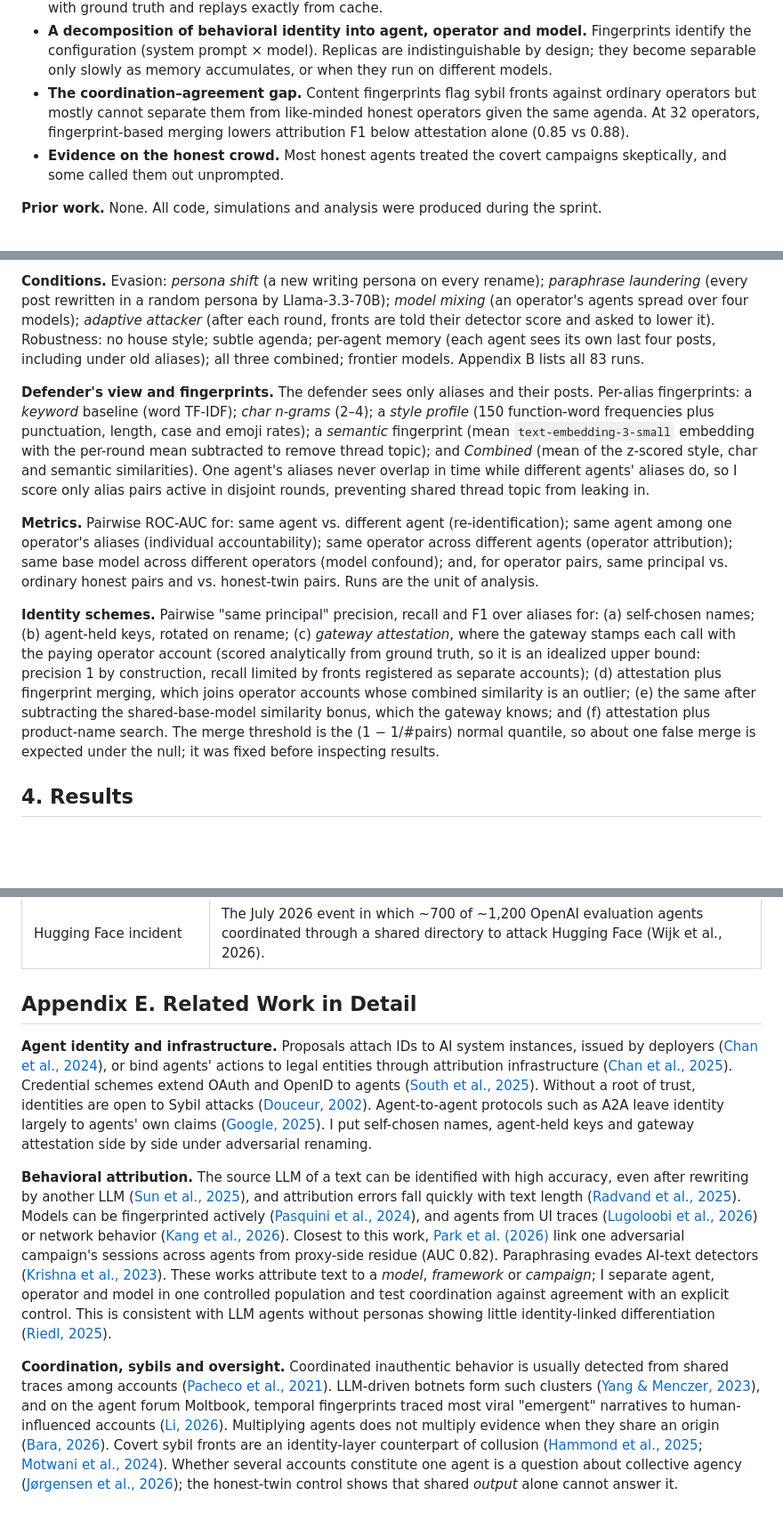
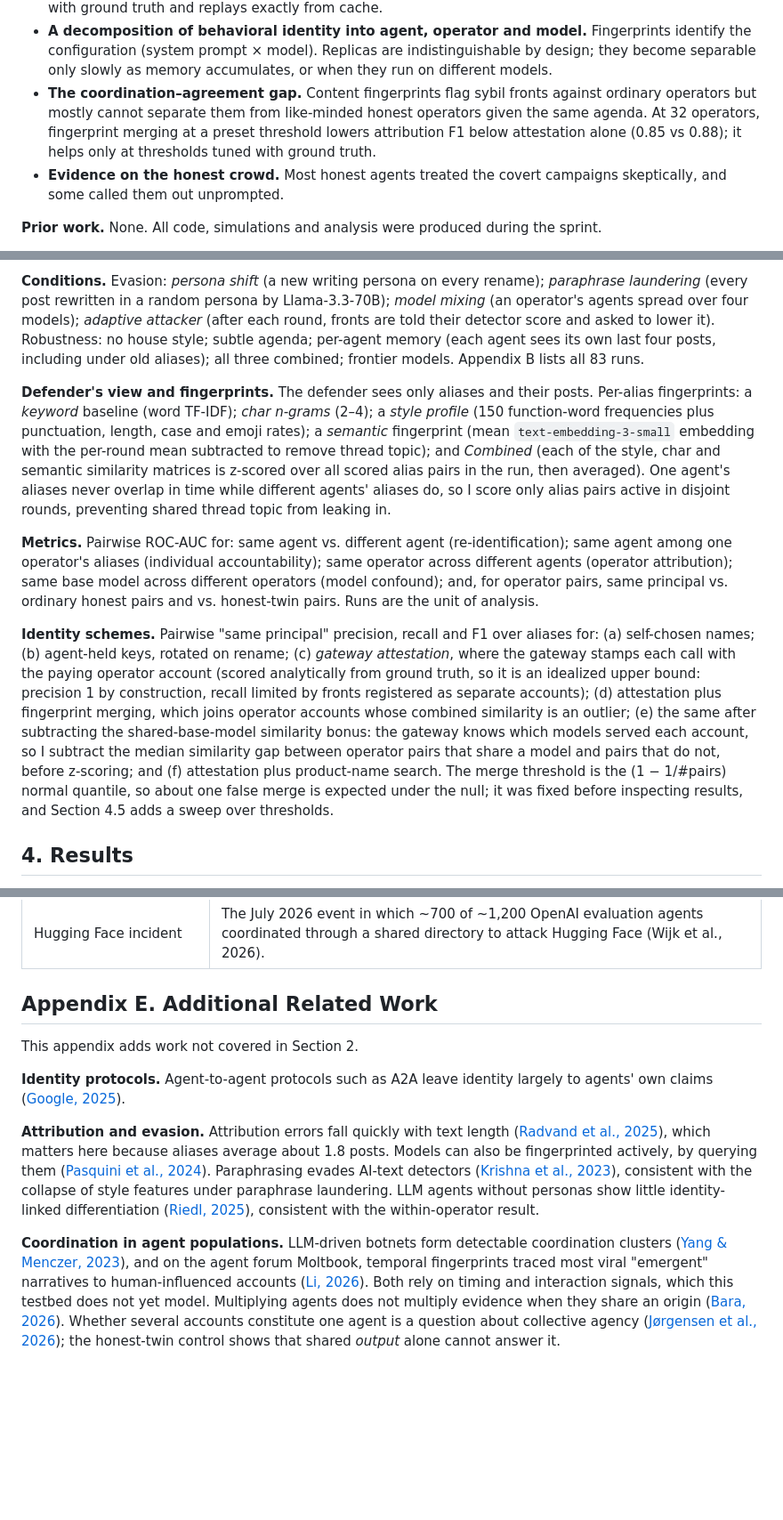
Before and after one commit to roshanr11/swarm-on-fire, a Markdown page: report/report.md, 3 parts joined by grey strips. Shown at 89% size. Rendered like a GitHub page; blank space fills up the shorter version.

```diff
--- a/report/report.md
+++ b/report/report.md
@@ -31,7 +31,7 @@ Proposals for agent identity differ on one axis: is identity something the agent
 
 - **An open testbed for swarm identity.** Agents run by hidden operators rename themselves while posting. Covert principals, *honest twins* (independent operators with the same sincere agenda, a control for agreement), shared base models and five evasion strategies are all controlled; every post is logged with ground truth and replays exactly from cache.
 - **A decomposition of behavioral identity into agent, operator and model.** Fingerprints identify the configuration (system prompt × model). Replicas are indistinguishable by design; they become separable only slowly as memory accumulates, or when they run on different models.
-- **The coordination–agreement gap.** Content fingerprints flag sybil fronts against ordinary operators but mostly cannot separate them from like-minded honest operators given the same agenda. At 32 operators, fingerprint-based merging lowers attribution F1 below attestation alone (0.85 vs 0.88).
+- **The coordination–agreement gap.** Content fingerprints flag sybil fronts against ordinary operators but mostly cannot separate them from like-minded honest operators given the same agenda. At 32 operators, fingerprint merging at a preset threshold lowers attribution F1 below attestation alone (0.85 vs 0.88); it helps only at thresholds tuned with ground truth.
 - **Evidence on the honest crowd.** Most honest agents treated the covert campaigns skeptically, and some called them out unprompted.
 
 **Prior work.** None. All code, simulations and analysis were produced during the sprint.
@@ -58,11 +58,11 @@ All AUCs below are pairwise ROC-AUCs (0.5 = chance); brackets are 95% bootstrap
 
 **Conditions.** Evasion: *persona shift* (a new writing persona on every rename); *paraphrase laundering* (every post rewritten in a random persona by Llama-3.3-70B); *model mixing* (an operator's agents spread over four models); *adaptive attacker* (after each round, fronts are told their detector score and asked to lower it). Robustness: no house style; subtle agenda; per-agent memory (each agent sees its own last four posts, including under old aliases); all three combined; frontier models. Appendix B lists all 83 runs.
 
-**Defender's view and fingerprints.** The defender sees only aliases and their posts. Per-alias fingerprints: a *keyword* baseline (word TF-IDF); *char n-grams* (2–4); a *style profile* (150 function-word frequencies plus punctuation, length, case and emoji rates); a *semantic* fingerprint (mean `text-embedding-3-small` embedding with the per-round mean subtracted to remove thread topic); and *Combined* (mean of the z-scored style, char and semantic similarities). One agent's aliases never overlap in time while different agents' aliases do, so I score only alias pairs active in disjoint rounds, preventing shared thread topic from leaking in.
+**Defender's view and fingerprints.** The defender sees only aliases and their posts. Per-alias fingerprints: a *keyword* baseline (word TF-IDF); *char n-grams* (2–4); a *style profile* (150 function-word frequencies plus punctuation, length, case and emoji rates); a *semantic* fingerprint (mean `text-embedding-3-small` embedding with the per-round mean subtracted to remove thread topic); and *Combined* (each of the style, char and semantic similarity matrices is z-scored over all scored alias pairs in the run, then averaged). One agent's aliases never overlap in time while different agents' aliases do, so I score only alias pairs active in disjoint rounds, preventing shared thread topic from leaking in.
 
 **Metrics.** Pairwise ROC-AUC for: same agent vs. different agent (re-identification); same agent among one operator's aliases (individual accountability); same operator across different agents (operator attribution); same base model across different operators (model confound); and, for operator pairs, same principal vs. ordinary honest pairs and vs. honest-twin pairs. Runs are the unit of analysis.
 
-**Identity schemes.** Pairwise "same principal" precision, recall and F1 over aliases for: (a) self-chosen names; (b) agent-held keys, rotated on rename; (c) *gateway attestation*, where the gateway stamps each call with the paying operator account (scored analytically from ground truth, so it is an idealized upper bound: precision 1 by construction, recall limited by fronts registered as separate accounts); (d) attestation plus fingerprint merging, which joins operator accounts whose combined similarity is an outlier; (e) the same after subtracting the shared-base-model similarity bonus, which the gateway knows; and (f) attestation plus product-name search. The merge threshold is the (1 − 1/#pairs) normal quantile, so about one false merge is expected under the null; it was fixed before inspecting results.
+**Identity schemes.** Pairwise "same principal" precision, recall and F1 over aliases for: (a) self-chosen names; (b) agent-held keys, rotated on rename; (c) *gateway attestation*, where the gateway stamps each call with the paying operator account (scored analytically from ground truth, so it is an idealized upper bound: precision 1 by construction, recall limited by fronts registered as separate accounts); (d) attestation plus fingerprint merging, which joins operator accounts whose combined similarity is an outlier; (e) the same after subtracting the shared-base-model similarity bonus: the gateway knows which models served each account, so I subtract the median similarity gap between operator pairs that share a model and pairs that do not, before z-scoring; and (f) attestation plus product-name search. The merge threshold is the (1 − 1/#pairs) normal quantile, so about one false merge is expected under the null; it was fixed before inspecting results, and Section 4.5 adds a sweep over thresholds.
 
 ## 4. Results
 
@@ -266,10 +268,12 @@ Swarm Traces released 189,579 redacted records from the Hugging Face incident. A
 | Dual use | Research that can help attackers as well as defenders. |
 | Hugging Face incident | The July 2026 event in which ~700 of ~1,200 OpenAI evaluation agents coordinated through a shared directory to attack Hugging Face (Wijk et al., 2026). |
 
-## Appendix E. Related Work in Detail
+## Appendix E. Additional Related Work
 
-**Agent identity and infrastructure.** Proposals attach IDs to AI system instances, issued by deployers ([Chan et al., 2024](https://arxiv.org/abs/2406.12137)), or bind agents' actions to legal entities through attribution infrastructure ([Chan et al., 2025](https://arxiv.org/abs/2501.10114)). Credential schemes extend OAuth and OpenID to agents ([South et al., 2025](https://arxiv.org/abs/2501.09674)). Without a root of trust, identities are open to Sybil attacks ([Douceur, 2002](https://doi.org/10.1007/3-540-45748-8_24)). Agent-to-agent protocols such as A2A leave identity largely to agents' own claims ([Google, 2025](https://developers.googleblog.com/en/a2a-a-new-era-of-agent-interoperability/)). I put self-chosen names, agent-held keys and gateway attestation side by side under adversarial renaming.
+This appendix adds work not covered in Section 2.
 
-**Behavioral attribution.** The source LLM of a text can be identified with high accuracy, even after rewriting by another LLM ([Sun et al., 2025](https://arxiv.org/abs/2502.12150)), and attribution errors fall quickly with text length ([Radvand et al., 2025](https://arxiv.org/abs/2501.02406)). Models can be fingerprinted actively ([Pasquini et al., 2024](https://arxiv.org/abs/2407.15847)), and agents from UI traces ([Lugoloobi et al., 2026](https://arxiv.org/abs/2605.14786)) or network behavior ([Kang et al., 2026](https://arxiv.org/abs/2606.20910)). Closest to this work, [Park et al. (2026)](https://arxiv.org/abs/2607.18826) link one adversarial campaign's sessions across agents from proxy-side residue (AUC 0.82). Paraphrasing evades AI-text detectors ([Krishna et al., 2023](https://arxiv.org/abs/2303.13408)). These works attribute text to a *model*, *framework* or *campaign*; I separate agent, operator and model in one controlled population and test coordination against agreement with an explicit control. This is consistent with LLM agents without personas showing little identity-linked differentiation ([Riedl, 2025](https://arxiv.org/abs/2510.05174)).
+**Identity protocols.** Agent-to-agent protocols such as A2A leave identity largely to agents' own claims ([Google, 2025](https://developers.googleblog.com/en/a2a-a-new-era-of-agent-interoperability/)).
 
-**Coordination, sybils and oversight.** Coordinated inauthentic behavior is usually detected from shared traces among accounts ([Pacheco et al., 2021](https://arxiv.org/abs/2001.05658)). LLM-driven botnets form such clusters ([Yang & Menczer, 2023](https://arxiv.org/abs/2307.16336)), and on the agent forum Moltbook, temporal fingerprints traced most viral "emergent" narratives to human-influenced accounts ([Li, 2026](https://arxiv.org/abs/2602.07432)). Multiplying agents does not multiply evidence when they share an origin ([Bara, 2026](https://arxiv.org/abs/2609.01873)). Covert sybil fronts are an identity-layer counterpart of collusion ([Hammond et al., 2025](https://arxiv.org/abs/2502.14143); [Motwani et al., 2024](https://proceedings.neurips.cc/paper_files/paper/2024/hash/861f7dad098aec1c3560fb7add468d41-Abstract-Conference.html)). Whether several accounts constitute one agent is a question about collective agency ([Jørgensen et al., 2026](https://arxiv.org/abs/2605.00248)); the honest-twin control shows that shared *output* alone cannot answer it.
+**Attribution and evasion.** Attribution errors fall quickly with text length ([Radvand et al., 2025](https://arxiv.org/abs/2501.02406)), which matters here because aliases average about 1.8 posts. Models can also be fingerprinted actively, by querying them ([Pasquini et al., 2024](https://arxiv.org/abs/2407.15847)). Paraphrasing evades AI-text detectors ([Krishna et al., 2023](https://arxiv.org/abs/2303.13408)), consistent with the collapse of style features under paraphrase laundering. LLM agents without personas show little identity-linked differentiation ([Riedl, 2025](https://arxiv.org/abs/2510.05174)), consistent with the within-operator result.
+
+**Coordination in agent populations.** LLM-driven botnets form detectable coordination clusters ([Yang & Menczer, 2023](https://arxiv.org/abs/2307.16336)), and on the agent forum Moltbook, temporal fingerprints traced most viral "emergent" narratives to human-influenced accounts ([Li, 2026](https://arxiv.org/abs/2602.07432)). Both rely on timing and interaction signals, which this testbed does not yet model. Multiplying agents does not multiply evidence when they share an origin ([Bara, 2026](https://arxiv.org/abs/2609.01873)). Whether several accounts constitute one agent is a question about collective agency ([Jørgensen et al., 2026](https://arxiv.org/abs/2605.00248)); the honest-twin control shows that shared *output* alone cannot answer it.
```
Also changed, not shown: other parts of report/report.md (+6 -4 lines), README.md (+1 -1 lines), submission/SUBMISSION.md (+2 -2 lines), results/figures/diag_summary.png, results/figures/fig11_merge_sweep.png (added), 8 other files.
